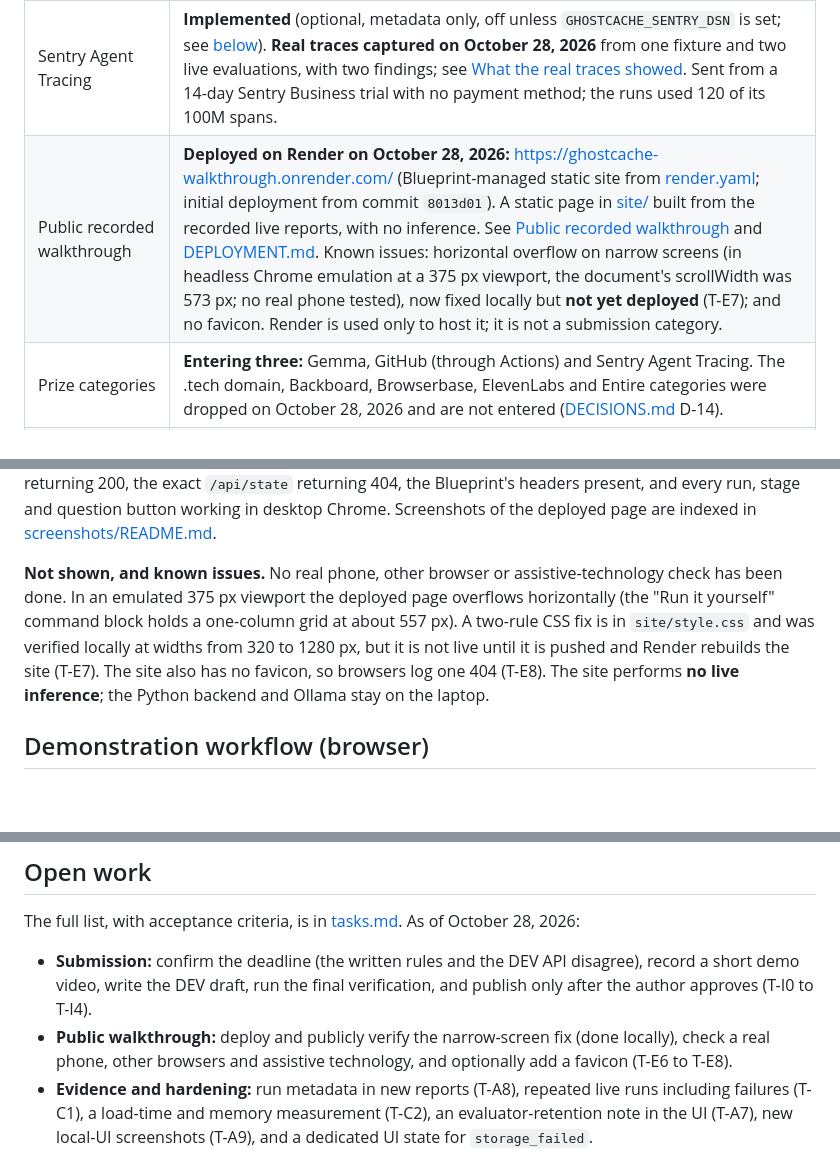
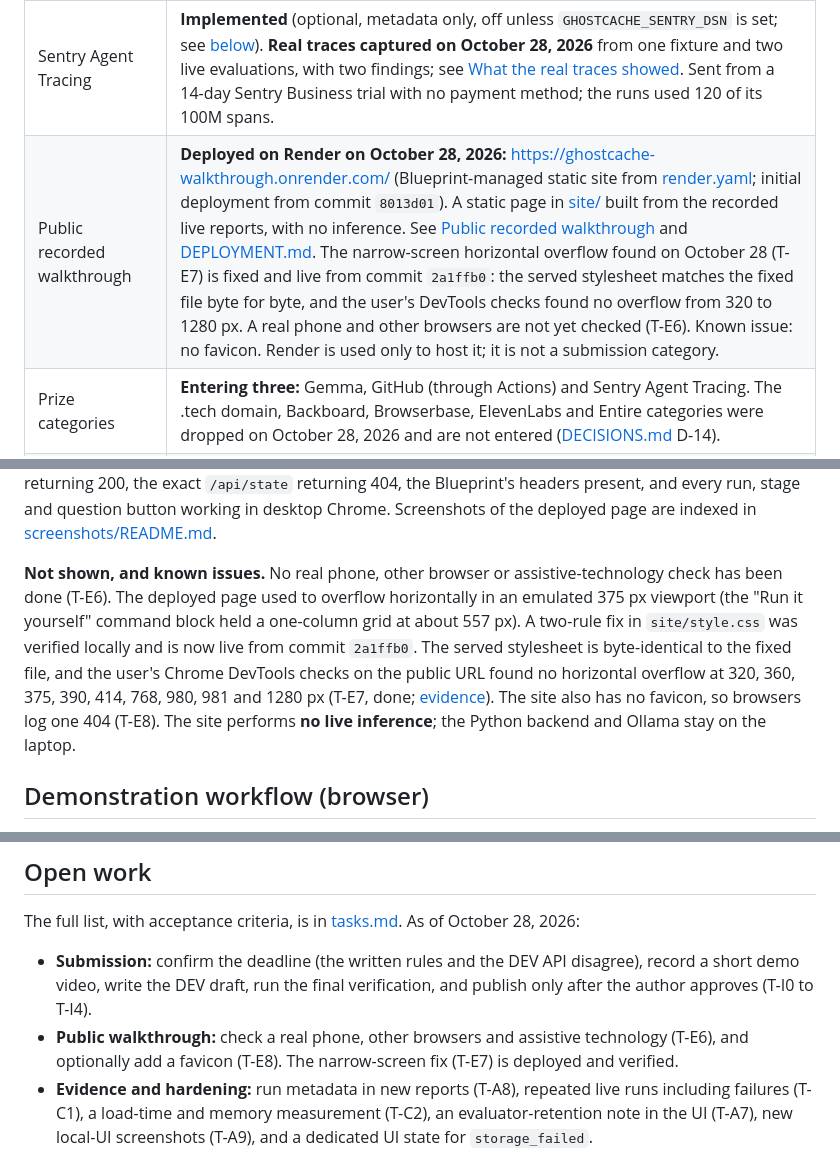
Before and after one commit to bipul724/GhostCache, a Markdown page: README.md, 3 parts joined by grey strips. Drawn GitHub-style; blank space fills up the shorter version.

Commit message:
Mark T-E7 complete and resolve the narrow-screen known issue

```diff
--- a/README.md
+++ b/README.md
@@ -28,7 +28,7 @@ The theme of DEV Hacktoberfest Week 4 accepts spooky interpretations. GhostCache
 | Saved evaluations | One fixture report and **three** live Gemma reports (October 27, and cold and warm runs on October 28), each 10/10 checks ([results/](results/)) |
 | GitHub Actions workflow | **Passing on GitHub.** [Run #1](https://github.com/bipul724/GhostCache/actions/runs/40570510382) (push of `6e767ee`): 62 tests, none skipped, and a fresh fixture evaluation that passed. [Run #3](https://github.com/bipul724/GhostCache/actions/runs/40573873485)'s uploaded fixture report was downloaded and inspected: 10 of 10 checks, `passed: true`. Ten runs exist as of October 28, 2026: nine succeeded, including [run #10](https://github.com/bipul724/GhostCache/actions/runs/40725375114) on the current `main` (`26a1c3e`), and run #2 was a cancelled duplicate. Runs after #1 were checked through GitHub's public API (step results only; their logs were not read). See [TESTING.md](TESTING.md#ci-github-actions) |
 | Sentry Agent Tracing | **Implemented** (optional, metadata only, off unless `GHOSTCACHE_SENTRY_DSN` is set; see [below](#optional-sentry-tracing)). **Real traces captured on October 28, 2026** from one fixture and two live evaluations, with two findings; see [What the real traces showed](#what-the-real-traces-showed). Sent from a 14-day Sentry Business trial with no payment method; the runs used 120 of its 100M spans. |
-| Public recorded walkthrough | **Deployed on Render on October 28, 2026:** <https://ghostcache-walkthrough.onrender.com/> (Blueprint-managed static site from [render.yaml](render.yaml); initial deployment from commit `8013d01`). A static page in [site/](site/) built from the recorded live reports, with no inference. See [Public recorded walkthrough](#public-recorded-walkthrough) and [DEPLOYMENT.md](DEPLOYMENT.md). Known issues: horizontal overflow on narrow screens (in headless Chrome emulation at a 375 px viewport, the document's scrollWidth was 573 px; no real phone tested), now fixed locally but **not yet deployed** (T-E7); and no favicon. Render is used only to host it; it is not a submission category. |
+| Public recorded walkthrough | **Deployed on Render on October 28, 2026:** <https://ghostcache-walkthrough.onrender.com/> (Blueprint-managed static site from [render.yaml](render.yaml); initial deployment from commit `8013d01`). A static page in [site/](site/) built from the recorded live reports, with no inference. See [Public recorded walkthrough](#public-recorded-walkthrough) and [DEPLOYMENT.md](DEPLOYMENT.md). The narrow-screen horizontal overflow found on October 28 (T-E7) is fixed and live from commit `2a1ffb0`: the served stylesheet matches the fixed file byte for byte, and the user's DevTools checks found no overflow from 320 to 1280 px. A real phone and other browsers are not yet checked (T-E6). Known issue: no favicon. Render is used only to host it; it is not a submission category. |
 | Prize categories | **Entering three:** Gemma, GitHub (through Actions) and Sentry Agent Tracing. The .tech domain, Backboard, Browserbase, ElevenLabs and Entire categories were dropped on October 28, 2026 and are not entered ([DECISIONS.md](DECISIONS.md) D-14). |
 | Public repository | **Created:** [bipul724/GhostCache](https://github.com/bipul724/GhostCache) (public, MIT) |
 | Video, DEV submission | **Not created.** No category entry has been submitted yet; see [Open work](#open-work). |
@@ -194,7 +194,7 @@ python3.12 scripts/export_site_data.py --check  # exit 1 if it is out of date (a
 
 **Preview, deploy and verify.** Local preview, the Render Blueprint, deployment steps, the verification commands and the full deployment record are in [DEPLOYMENT.md](DEPLOYMENT.md). In short: [render.yaml](render.yaml) defines one Render static site that publishes only `site/`, with security headers and no server, database, model, environment variable or secret. The owner deployed it on October 28, 2026 (initial deployment from commit `8013d01`, [dashboard screenshot](screenshots/00-render-dashboard-live-8013d01.png)). Read-only checks found the page and `/data/evidence.json` returning 200, the exact `/api/state` returning 404, the Blueprint's headers present, and every run, stage and question button working in desktop Chrome. Screenshots of the deployed page are indexed in [screenshots/README.md](screenshots/README.md).
 
-**Not shown, and known issues.** No real phone, other browser or assistive-technology check has been done. In an emulated 375 px viewport the deployed page overflows horizontally (the "Run it yourself" command block holds a one-column grid at about 557 px). A two-rule CSS fix is in `site/style.css` and was verified locally at widths from 320 to 1280 px, but it is not live until it is pushed and Render rebuilds the site (T-E7). The site also has no favicon, so browsers log one 404 (T-E8). The site performs **no live inference**; the Python backend and Ollama stay on the laptop.
+**Not shown, and known issues.** No real phone, other browser or assistive-technology check has been done (T-E6). The deployed page used to overflow horizontally in an emulated 375 px viewport (the "Run it yourself" command block held a one-column grid at about 557 px). A two-rule fix in `site/style.css` was verified locally and is now live from commit `2a1ffb0`. The served stylesheet is byte-identical to the fixed file, and the user's Chrome DevTools checks on the public URL found no horizontal overflow at 320, 360, 375, 390, 414, 768, 980, 981 and 1280 px (T-E7, done; [evidence](screenshots/mobile-overflow-fix/deployed-2a1ffb0/README.md)). The site also has no favicon, so browsers log one 404 (T-E8). The site performs **no live inference**; the Python backend and Ollama stay on the laptop.
 
 ## Demonstration workflow (browser)
 
@@ -297,7 +297,7 @@ A longer project handoff (`context.md`) is kept in the author's workspace, outsi
 The full list, with acceptance criteria, is in [tasks.md](tasks.md). As of October 28, 2026:
 
 - **Submission:** confirm the deadline (the written rules and the DEV API disagree), record a short demo video, write the DEV draft, run the final verification, and publish only after the author approves (T-I0 to T-I4).
-- **Public walkthrough:** deploy and publicly verify the narrow-screen fix (done locally), check a real phone, other browsers and assistive technology, and optionally add a favicon (T-E6 to T-E8).
+- **Public walkthrough:** check a real phone, other browsers and assistive technology (T-E6), and optionally add a favicon (T-E8). The narrow-screen fix (T-E7) is deployed and verified.
 - **Evidence and hardening:** run metadata in new reports (T-A8), repeated live runs including failures (T-C1), a load-time and memory measurement (T-C2), an evaluator-retention note in the UI (T-A7), new local-UI screenshots (T-A9), and a dedicated UI state for `storage_failed`.
 
 ## Prior work
```
Also changed, not shown: architecture.md (+2 -2 lines), tasks.md (+4 -4 lines).
